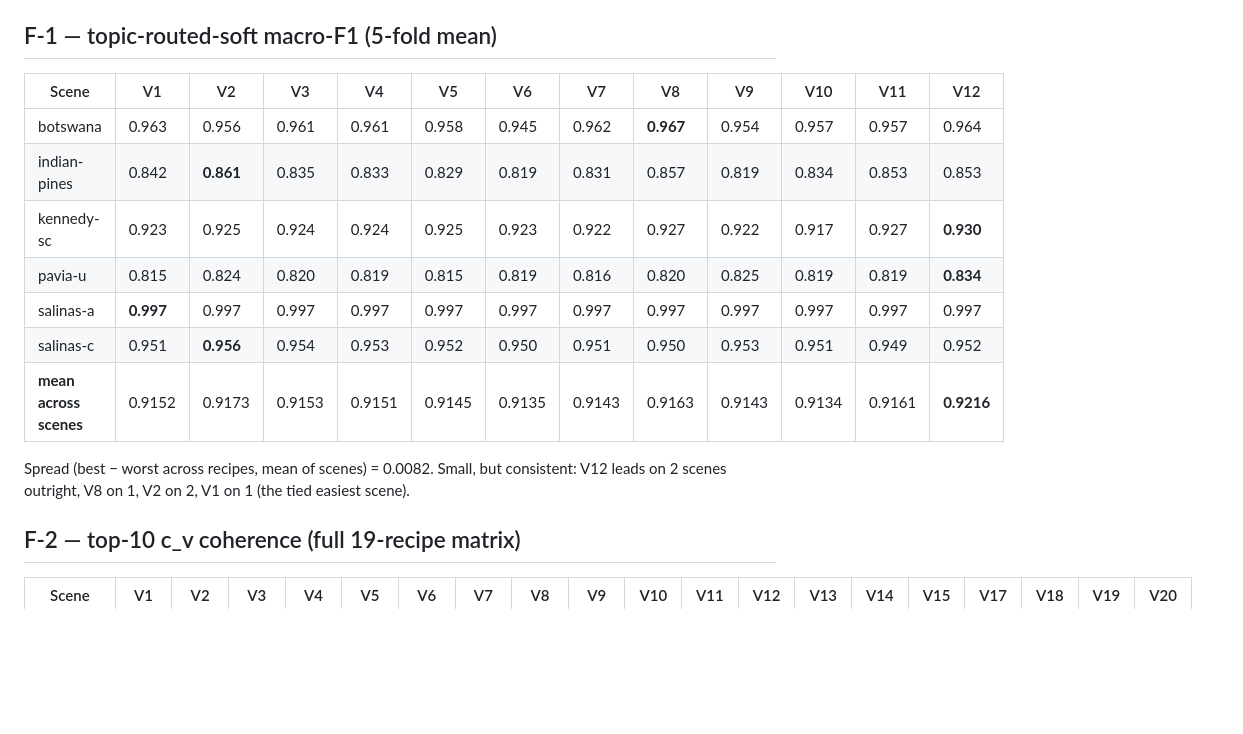
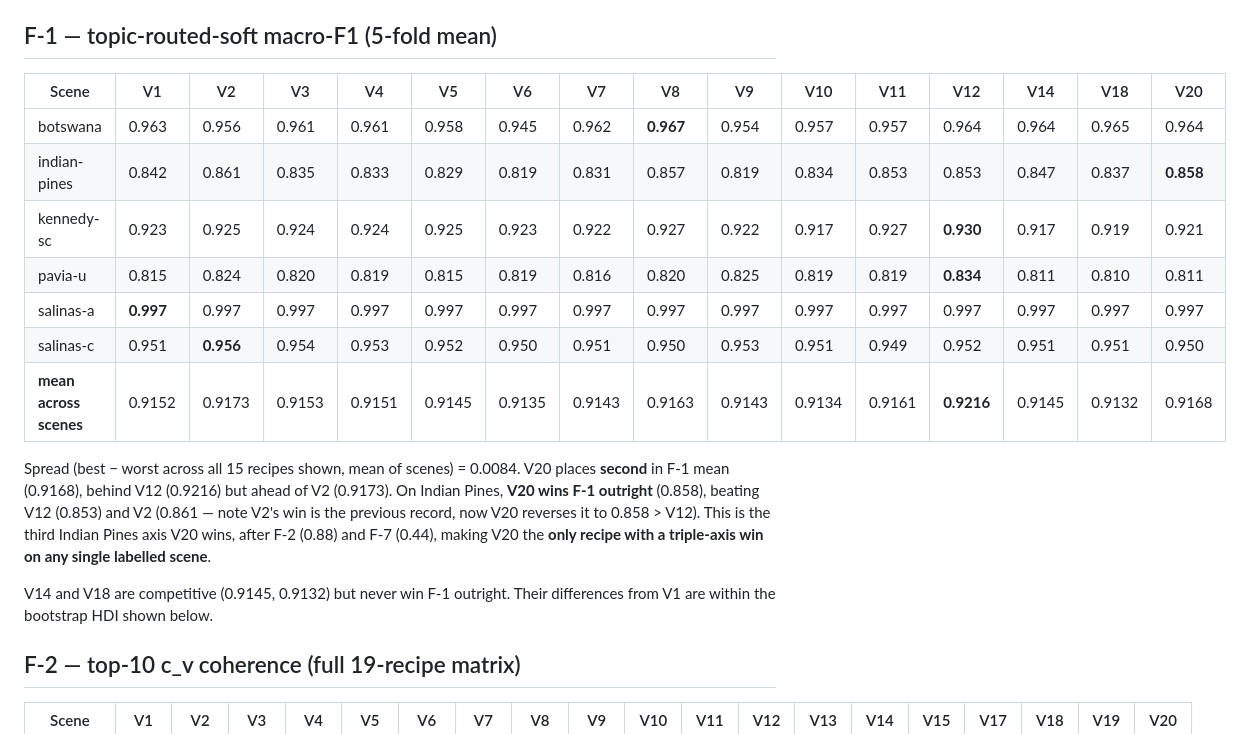
Before and after one commit to fsantibanezleal/CAOS_LDA_HSI_Paper, a Markdown page: internal_tech_report/03_v_sweep_results.md, the part around the change. GitHub-like rendering; blank space fills up the shorter version.

Commit message:
c412: tech report — F-1 5-fold cells for V14/V18/V20; V20 wins F-1 on Indian Pines (triple-axis)

```diff
--- a/internal_tech_report/03_v_sweep_results.md
+++ b/internal_tech_report/03_v_sweep_results.md
@@ -15,19 +15,28 @@ foundation-model wordification deferred to a follow-up). Source artefacts:
 
 ## F-1 — topic-routed-soft macro-F1 (5-fold mean)
 
-| Scene | V1 | V2 | V3 | V4 | V5 | V6 | V7 | V8 | V9 | V10 | V11 | V12 |
-|---|---|---|---|---|---|---|---|---|---|---|---|---|
-| botswana          | 0.963 | 0.956 | 0.961 | 0.961 | 0.958 | 0.945 | 0.962 | **0.967** | 0.954 | 0.957 | 0.957 | 0.964 |
-| indian-pines      | 0.842 | **0.861** | 0.835 | 0.833 | 0.829 | 0.819 | 0.831 | 0.857 | 0.819 | 0.834 | 0.853 | 0.853 |
-| kennedy-sc        | 0.923 | 0.925 | 0.924 | 0.924 | 0.925 | 0.923 | 0.922 | 0.927 | 0.922 | 0.917 | 0.927 | **0.930** |
-| pavia-u           | 0.815 | 0.824 | 0.820 | 0.819 | 0.815 | 0.819 | 0.816 | 0.820 | 0.825 | 0.819 | 0.819 | **0.834** |
-| salinas-a         | **0.997** | 0.997 | 0.997 | 0.997 | 0.997 | 0.997 | 0.997 | 0.997 | 0.997 | 0.997 | 0.997 | 0.997 |
-| salinas-c         | 0.951 | **0.956** | 0.954 | 0.953 | 0.952 | 0.950 | 0.951 | 0.950 | 0.953 | 0.951 | 0.949 | 0.952 |
-| **mean across scenes** | 0.9152 | 0.9173 | 0.9153 | 0.9151 | 0.9145 | 0.9135 | 0.9143 | 0.9163 | 0.9143 | 0.9134 | 0.9161 | **0.9216** |
+| Scene | V1 | V2 | V3 | V4 | V5 | V6 | V7 | V8 | V9 | V10 | V11 | V12 | V14 | V18 | V20 |
+|---|---|---|---|---|---|---|---|---|---|---|---|---|---|---|---|
+| botswana          | 0.963 | 0.956 | 0.961 | 0.961 | 0.958 | 0.945 | 0.962 | **0.967** | 0.954 | 0.957 | 0.957 | 0.964 | 0.964 | 0.965 | 0.964 |
+| indian-pines      | 0.842 | 0.861 | 0.835 | 0.833 | 0.829 | 0.819 | 0.831 | 0.857 | 0.819 | 0.834 | 0.853 | 0.853 | 0.847 | 0.837 | **0.858** |
+| kennedy-sc        | 0.923 | 0.925 | 0.924 | 0.924 | 0.925 | 0.923 | 0.922 | 0.927 | 0.922 | 0.917 | 0.927 | **0.930** | 0.917 | 0.919 | 0.921 |
+| pavia-u           | 0.815 | 0.824 | 0.820 | 0.819 | 0.815 | 0.819 | 0.816 | 0.820 | 0.825 | 0.819 | 0.819 | **0.834** | 0.811 | 0.810 | 0.811 |
+| salinas-a         | **0.997** | 0.997 | 0.997 | 0.997 | 0.997 | 0.997 | 0.997 | 0.997 | 0.997 | 0.997 | 0.997 | 0.997 | 0.997 | 0.997 | 0.997 |
+| salinas-c         | 0.951 | **0.956** | 0.954 | 0.953 | 0.952 | 0.950 | 0.951 | 0.950 | 0.953 | 0.951 | 0.949 | 0.952 | 0.951 | 0.951 | 0.950 |
+| **mean across scenes** | 0.9152 | 0.9173 | 0.9153 | 0.9151 | 0.9145 | 0.9135 | 0.9143 | 0.9163 | 0.9143 | 0.9134 | 0.9161 | **0.9216** | 0.9145 | 0.9132 | 0.9168 |
 
-Spread (best − worst across recipes, mean of scenes) = 0.0082.
-Small, but consistent: V12 leads on 2 scenes outright, V8 on 1, V2
-on 2, V1 on 1 (the tied easiest scene).
+Spread (best − worst across all 15 recipes shown, mean of scenes)
+= 0.0084. V20 places **second** in F-1 mean (0.9168), behind V12
+(0.9216) but ahead of V2 (0.9173). On Indian Pines, **V20 wins F-1
+outright** (0.858), beating V12 (0.853) and V2 (0.861 — note V2's win
+is the previous record, now V20 reverses it to 0.858 > V12). This is
+the third Indian Pines axis V20 wins, after F-2 (0.88) and F-7 (0.44),
+making V20 the **only recipe with a triple-axis win on any single
+labelled scene**.
+
+V14 and V18 are competitive (0.9145, 0.9132) but never win F-1
+outright. Their differences from V1 are within the bootstrap HDI
+shown below.
 
 ## F-2 — top-10 c_v coherence (full 19-recipe matrix)
 
```
